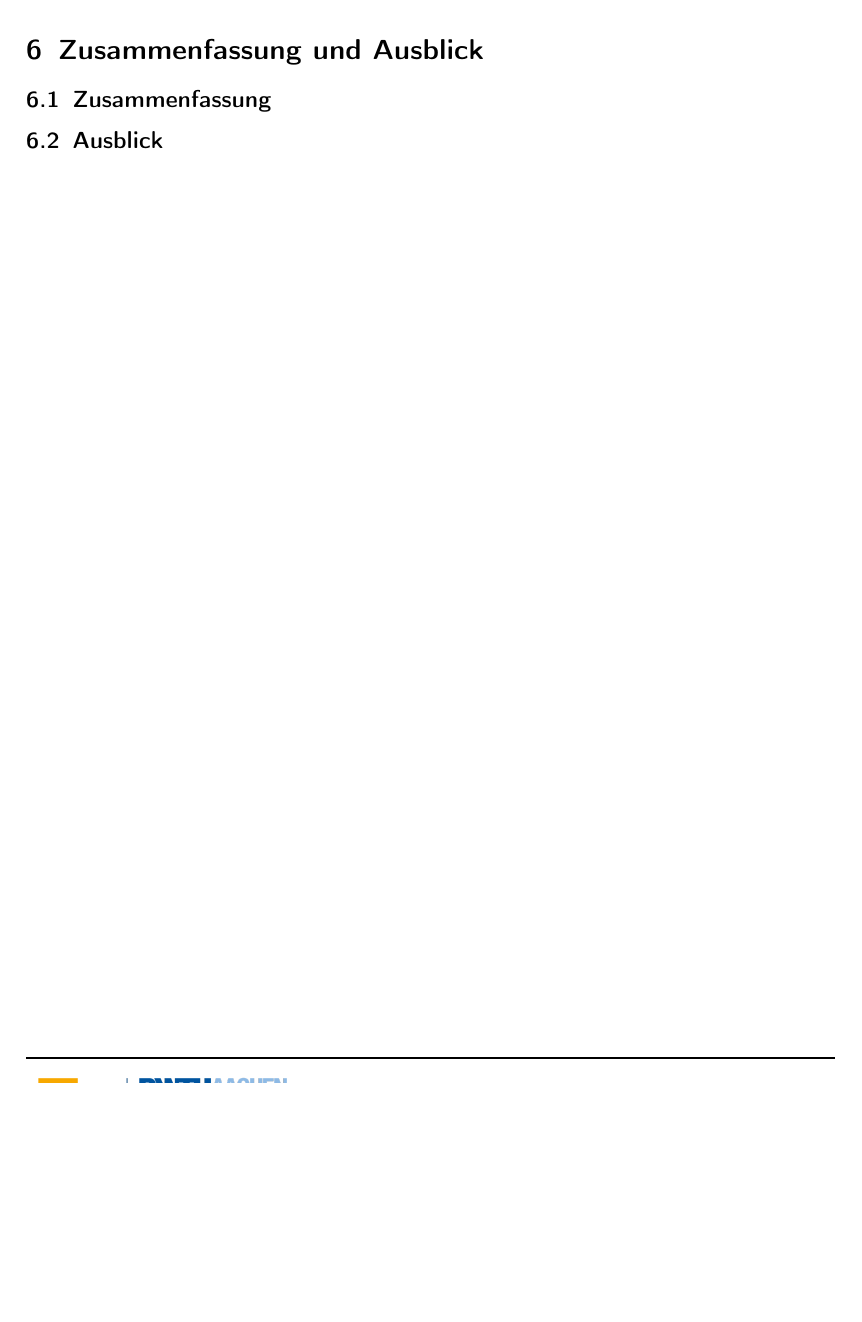
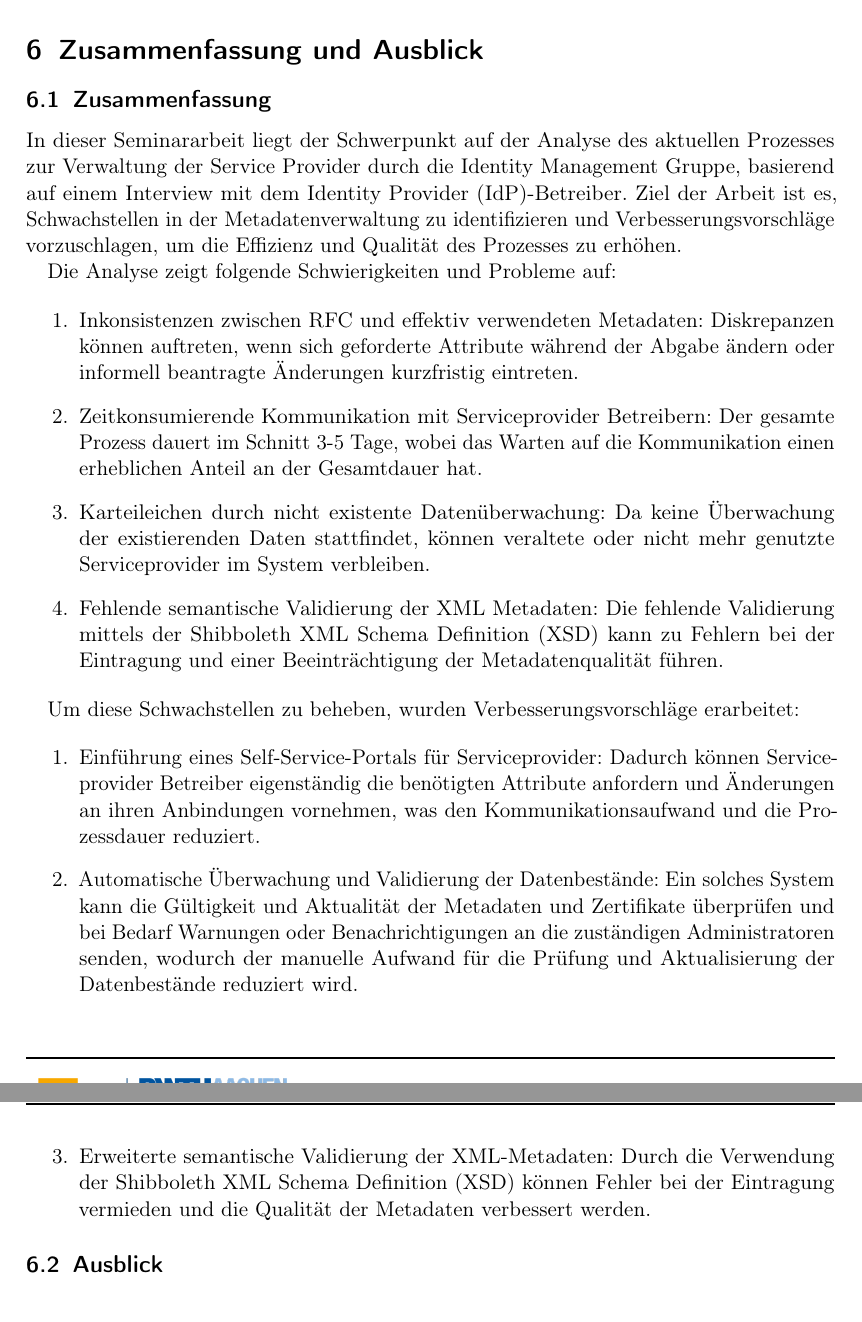
Before and after one commit to lukszi/Seminararbeit, a LaTeX document (src/Seminararbeit.tex): part of page 24 of 25 before the commit and two parts of pages 24 and 25 of 26 after it, the two joined at a grey line, cut so that both start at the same text, the shorter picture padded with empty space. Compiled offline with pdfLaTeX.

Commit message:
Zusammenfassung

```diff
--- a/src/Seminararbeit.tex
+++ b/src/Seminararbeit.tex
@@ -325,6 +325,26 @@ Die Verwendung von Apache Wicket trägt dazu bei, dass die Plattform nahtlos in
 
 \section{Zusammenfassung und Ausblick}\label{sec:summary}
 \subsection{Zusammenfassung}\label{subsec:summary}
+In dieser Seminararbeit liegt der Schwerpunkt auf der Analyse des aktuellen Prozesses zur Verwaltung der Service Provider durch die Identity Management Gruppe, basierend auf einem Interview mit dem Identity Provider (IdP)-Betreiber.
+Ziel der Arbeit ist es, Schwachstellen in der Metadatenverwaltung zu identifizieren und Verbesserungsvorschläge vorzuschlagen, um die Effizienz und Qualität des Prozesses zu erhöhen.
+
+Die Analyse zeigt folgende Schwierigkeiten und Probleme auf:
+
+\begin{enumerate}
+    \item Inkonsistenzen zwischen RFC und effektiv verwendeten Metadaten: Diskrepanzen können auftreten, wenn sich geforderte Attribute während der Abgabe ändern oder informell beantragte Änderungen kurzfristig eintreten.
+    \item Zeitkonsumierende Kommunikation mit Serviceprovider Betreibern: Der gesamte Prozess dauert im Schnitt 3-5 Tage, wobei das Warten auf die Kommunikation einen erheblichen Anteil an der Gesamtdauer hat.
+    \item Karteileichen durch nicht existente Datenüberwachung: Da keine Überwachung der existierenden Daten stattfindet, können veraltete oder nicht mehr genutzte Serviceprovider im System verbleiben.
+    \item Fehlende semantische Validierung der XML Metadaten: Die fehlende Validierung mittels der Shibboleth XML Schema Definition (XSD) kann zu Fehlern bei der Eintragung und einer Beeinträchtigung der Metadatenqualität führen.
+\end{enumerate}
+
+Um diese Schwachstellen zu beheben, wurden Verbesserungsvorschläge erarbeitet:
+
+\begin{enumerate}
+    \item Einführung eines Self-Service-Portals für Serviceprovider: Dadurch können Serviceprovider Betreiber eigenständig die benötigten Attribute anfordern und Änderungen an ihren Anbindungen vornehmen, was den Kommunikationsaufwand und die Prozessdauer reduziert.
+    \item Automatische Überwachung und Validierung der Datenbestände: Ein solches System kann die Gültigkeit und Aktualität der Metadaten und Zertifikate überprüfen und bei Bedarf Warnungen oder Benachrichtigungen an die zuständigen Administratoren senden, wodurch der manuelle Aufwand für die Prüfung und Aktualisierung der Datenbestände reduziert wird.
+    \item Erweiterte semantische Validierung der XML-Metadaten: Durch die Verwendung der Shibboleth XML Schema Definition (XSD) können Fehler bei der Eintragung vermieden und die Qualität der Metadaten verbessert werden.
+\end{enumerate}
+
 \subsection{Ausblick}\label{subsec:outlook}
 
 %% Suffix %%
```
